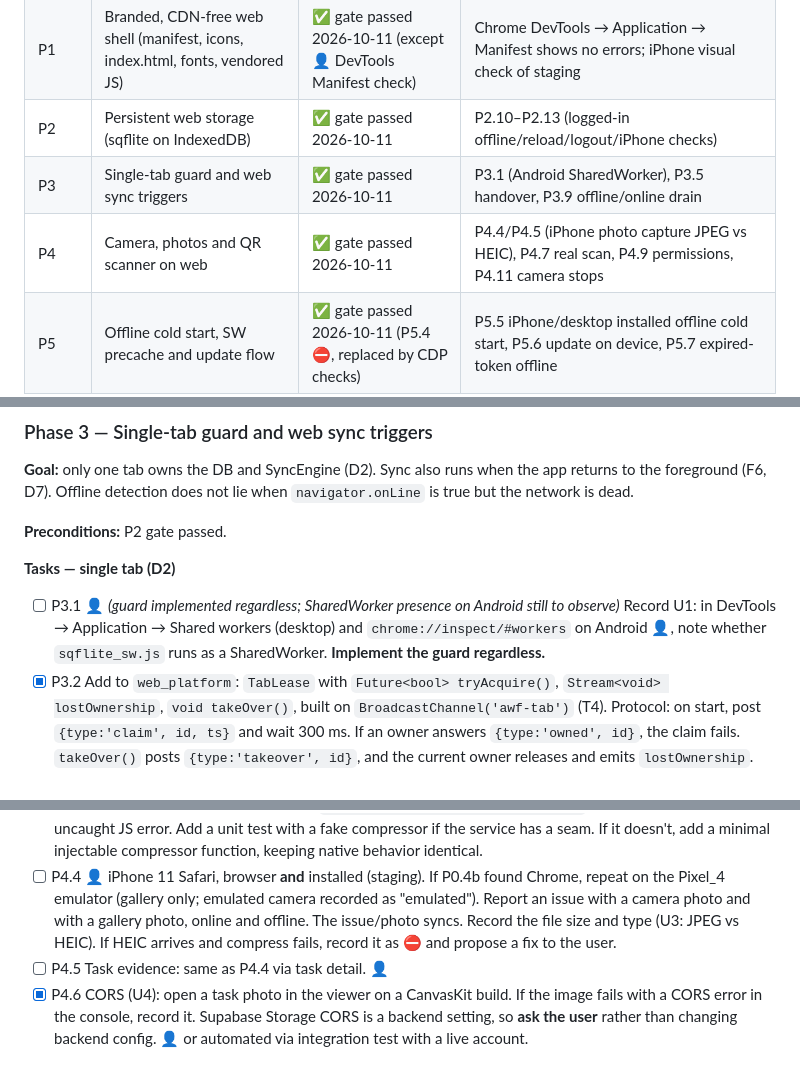
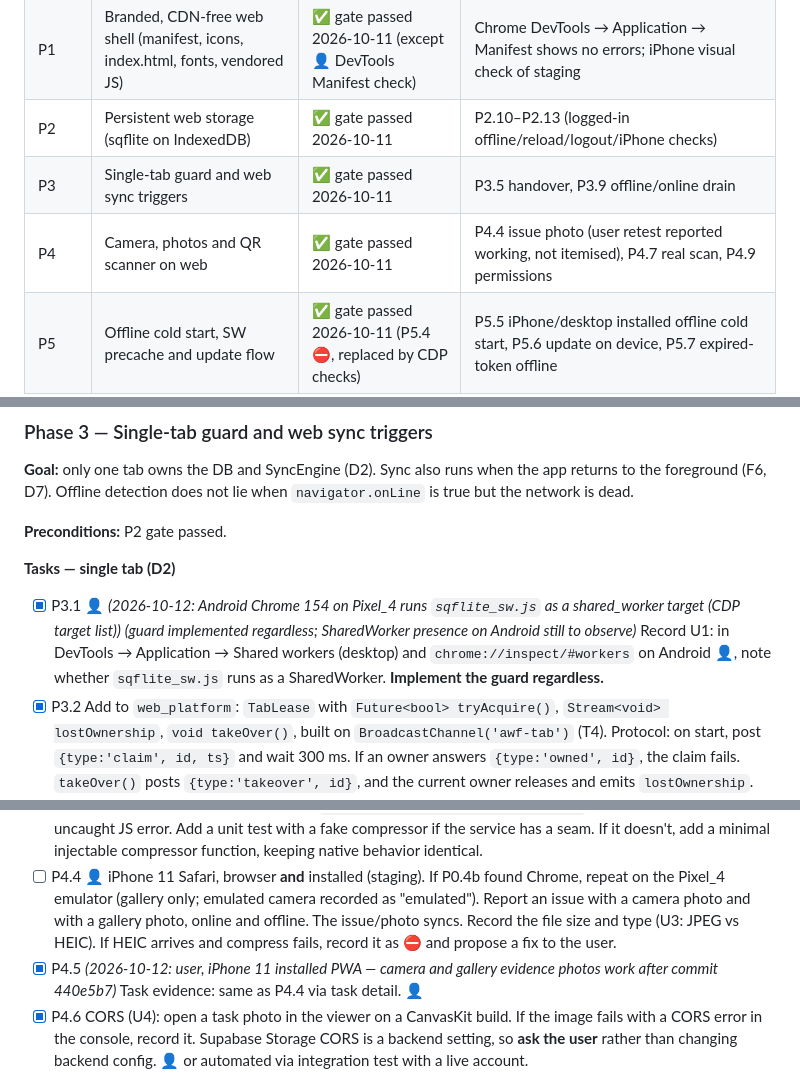
Before and after one commit to mohamed-elrais/al_wahat_farm_flutter, a Markdown page: PWA_IMPLEMENTATION_PLAN.md, 3 parts joined by grey strips. Drawn GitHub-style.

Commit message:
PWA plan: record iPhone retest of camera and photo fixes
Co-Authored-By: Claude Opus 5.5 <noreply@anthropic.com>

```diff
--- a/PWA_IMPLEMENTATION_PLAN.md
+++ b/PWA_IMPLEMENTATION_PLAN.md
@@ -191,8 +191,8 @@ Changing any decision requires user approval (rule 9). Record approval in the De
 | P0 | Baseline, decisions, measurements, hosting (Cloudflare Pages) | ✅ gate passed 2026-10-11 | P0.8-6 (explicit iPhone cellular + Wi-Fi without VPN on production), U11 (iOS version) |
 | P1 | Branded, CDN-free web shell (manifest, icons, index.html, fonts, vendored JS) | ✅ gate passed 2026-10-11 (except 👤 DevTools Manifest check) | Chrome DevTools → Application → Manifest shows no errors; iPhone visual check of staging |
 | P2 | Persistent web storage (sqflite on IndexedDB) | ✅ gate passed 2026-10-11 | P2.10–P2.13 (logged-in offline/reload/logout/iPhone checks) |
-| P3 | Single-tab guard and web sync triggers | ✅ gate passed 2026-10-11 | P3.1 (Android SharedWorker), P3.5 handover, P3.9 offline/online drain |
-| P4 | Camera, photos and QR scanner on web | ✅ gate passed 2026-10-11 | P4.4/P4.5 (iPhone photo capture JPEG vs HEIC), P4.7 real scan, P4.9 permissions, P4.11 camera stops |
+| P3 | Single-tab guard and web sync triggers | ✅ gate passed 2026-10-11 | P3.5 handover, P3.9 offline/online drain |
+| P4 | Camera, photos and QR scanner on web | ✅ gate passed 2026-10-11 | P4.4 issue photo (user retest reported working, not itemised), P4.7 real scan, P4.9 permissions |
 | P5 | Offline cold start, SW precache and update flow | ✅ gate passed 2026-10-11 (P5.4 ⛔, replaced by CDP checks) | P5.5 iPhone/desktop installed offline cold start, P5.6 update on device, P5.7 expired-token offline |
 | P6 | Install UX, responsive/browser UX, accessibility | ✅ gate passed 2026-10-11 | P6.10 map context menu, P6.3 installs, P6.4 safe areas, P6.5 back/forward, P6.9 RTL screenshot, P6.11 semantics cost, P6.12 screen readers |
 | P7 | Security and privacy on web | ✅ gate passed 2026-10-11 (CSP report-only) | P7.2 live logout check; CSP must be checked logged in before enforcing |
@@ -515,7 +515,7 @@ Web check (headless Chrome 150, local server):
 
 **Tasks — single tab (D2)**
 
-- [ ] P3.1 👤 *(guard implemented regardless; SharedWorker presence on Android still to observe)* Record U1: in DevTools → Application → Shared workers (desktop) and `chrome://inspect/#workers` on Android 👤, note whether `sqflite_sw.js` runs as a SharedWorker. **Implement the guard regardless.**
+- [x] P3.1 👤 *(2026-10-12: Android Chrome 154 on Pixel_4 runs `sqflite_sw.js` as a shared_worker target (CDP target list))* *(guard implemented regardless; SharedWorker presence on Android still to observe)* Record U1: in DevTools → Application → Shared workers (desktop) and `chrome://inspect/#workers` on Android 👤, note whether `sqflite_sw.js` runs as a SharedWorker. **Implement the guard regardless.**
 - [x] P3.2 Add to `web_platform`: `TabLease` with `Future<bool> tryAcquire()`, `Stream<void> lostOwnership`, `void takeOver()`, built on `BroadcastChannel('awf-tab')` (T4). Protocol: on start, post `{type:'claim', id, ts}` and wait 300 ms. If an owner answers `{type:'owned', id}`, the claim fails. `takeOver()` posts `{type:'takeover', id}`, and the current owner releases and emits `lostOwnership`. Stub (VM/native): always owns.
 - [x] P3.3 In `main.dart`, acquire the lease **before** opening the database. If the lease isn't owned, run a minimal `SecondTabApp` (localized, branded) with a "Use here" button that calls `takeOver()` then `window.location.reload()`. On `lostOwnership`, the owning tab must stop the SyncEngine, close the DB (`AppDatabase.close()`) and show the same screen.
 - [x] P3.4 Unit-test the lease protocol with a fake channel (pure Dart logic separated from `dart:html`, so it runs on VM).
@@ -584,7 +584,7 @@ Also added tool/verify_deploy.py (P8.3 early): fetches every SW RESOURCES key fr
 - [x] P4.2 Web compress semantics differ (F8): width capped at 1920, height by aspect ratio, EXIF dropped by canvas re-encode. Confirm this meets the product rule (≤10 MiB JPEG). No code change is expected; record the decision. If portrait images should cap height instead, add a web-only pre-computation. Ask the user first.
 - [x] P4.3 Error path: if `window.pica` is missing, the web plugin throws. Wrap the compress call so a missing-pica or compress failure maps to the existing `OperationFailure(invalidInput, …)` message instead of an uncaught JS error. Add a unit test with a fake compressor if the service has a seam. If it doesn't, add a minimal injectable compressor function, keeping native behavior identical.
 - [ ] P4.4 👤 iPhone 11 Safari, browser **and** installed (staging). If P0.4b found Chrome, repeat on the Pixel_4 emulator (gallery only; emulated camera recorded as "emulated"). Report an issue with a camera photo and with a gallery photo, online and offline. The issue/photo syncs. Record the file size and type (U3: JPEG vs HEIC). If HEIC arrives and compress fails, record it as ⛔ and propose a fix to the user.
-- [ ] P4.5 Task evidence: same as P4.4 via task detail. 👤
+- [x] P4.5 *(2026-10-12: user, iPhone 11 installed PWA — camera and gallery evidence photos work after commit 440e5b7)* Task evidence: same as P4.4 via task detail. 👤
 - [x] P4.6 CORS (U4): open a task photo in the viewer on a CanvasKit build. If the image fails with a CORS error in the console, record it. Supabase Storage CORS is a backend setting, so **ask the user** rather than changing backend config. 👤 or automated via integration test with a live account.
 
 **Tasks — QR scanner (F9, F10)**
```
Also changed, not shown: other parts of PWA_IMPLEMENTATION_PLAN.md (+2 -2 lines).
